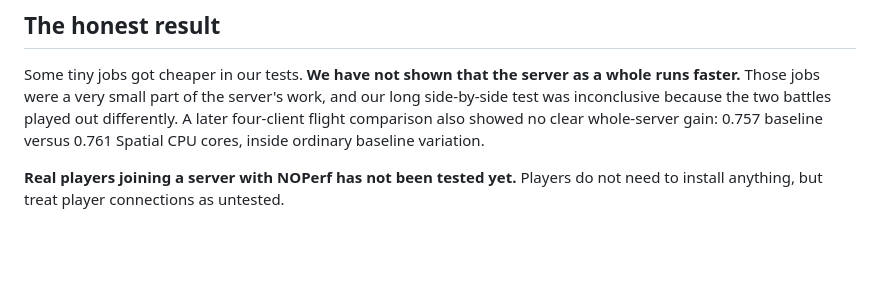
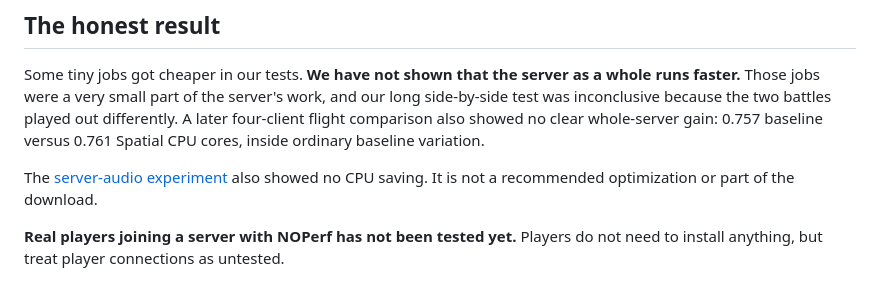
Before and after one commit to clankagent/noperf, a Markdown page: README.md, the part around the change. Drawn GitHub-style; blank space fills up the shorter version.

Commit message:
docs: report audio mute screen without a performance claim

```diff
--- a/README.md
+++ b/README.md
@@ -18,6 +18,9 @@ and our long side-by-side test was inconclusive because the two battles played
 out differently. A later four-client flight comparison also showed no clear
 whole-server gain: 0.757 baseline versus 0.761 Spatial CPU cores, inside ordinary
 baseline variation.
+
+The [server-audio experiment](docs/audio-screen.md) also showed no CPU saving.
+It is not a recommended optimization or part of the download.
 
 **Real players joining a server with NOPerf has not been tested yet.** Players
 do not need to install anything, but treat player connections as untested.
```
Also changed, not shown: docs/audio-screen.md (added, +31 -0 lines).
